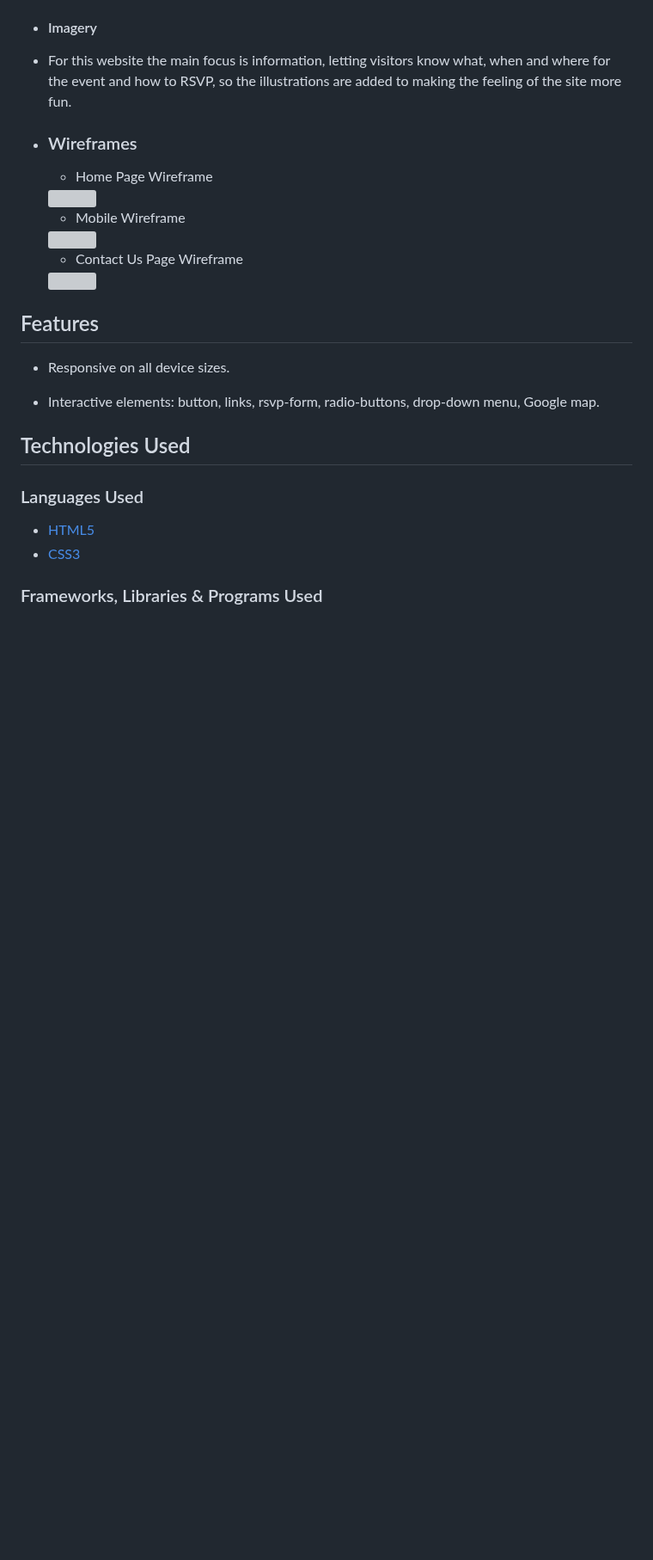
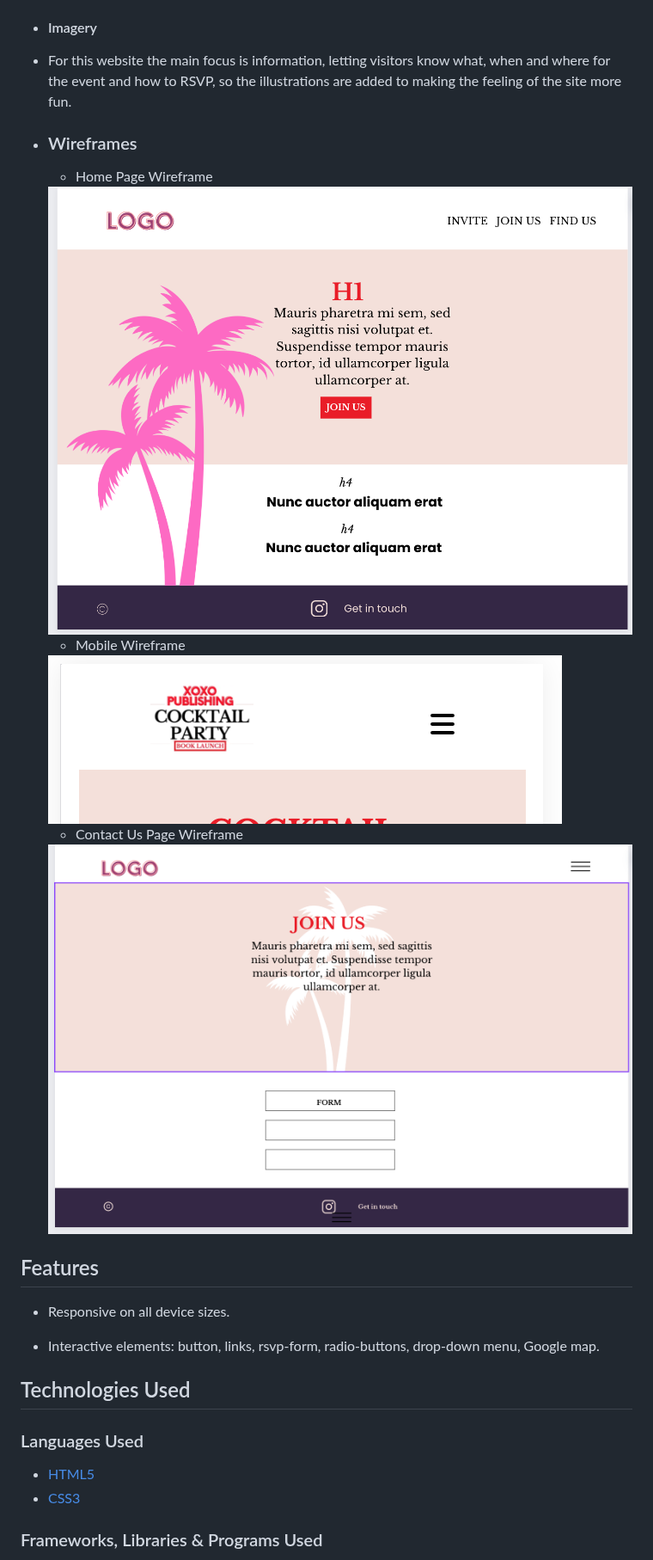
Before and after one commit to CeciliaSG/pp1_cocktail_evening, a Markdown page: README.md, the part around one of its changes. Shown at 86% size. Rendered like a GitHub page; blank space fills up the shorter version; grey boxes are pictures that could not be loaded.

```diff
--- a/README.md
+++ b/README.md
@@ -46,15 +46,15 @@ This is an invitation website for XOXO Pulishings Cocktail Event Launch Party. G
 
   - Home Page Wireframe
 
-  <img src="assets/images/Screenshot_homepage.png">
+  <img src=".theia/Documentation/Screenshot_homepage.png">
 
   - Mobile Wireframe
 
-  <img src="assets/images/Screenshot_mobile.png">
+  <img src=".theia/Documentation/Screenshot_mobilemenu.png">
 
   - Contact Us Page Wireframe
 
-  <img src="assets/images/Screenshot_RSVP-page-sketch.png">
+  <img src=".theia/Documentation/Screenshot_RSVP-page-sketch.png">
 
 ## Features
 
```
Also changed, not shown: other parts of README.md (+6 -6 lines).
